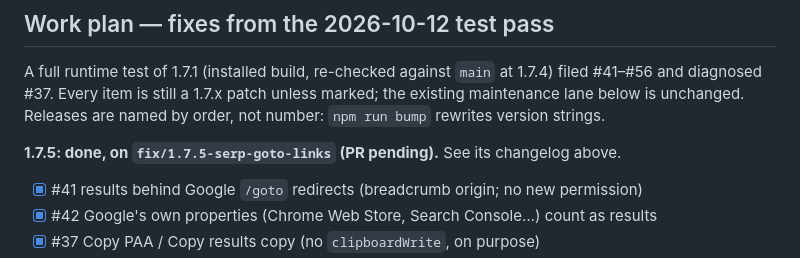
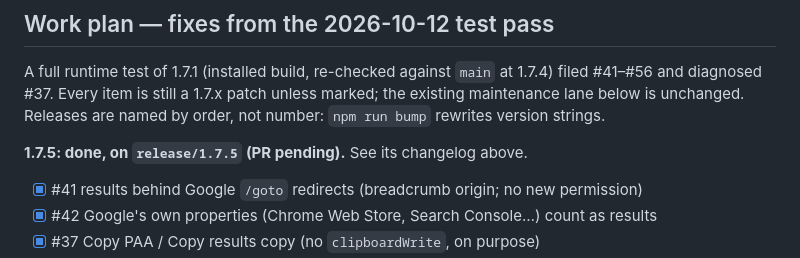
Before and after one commit to seo-bandwagon/seobw-extension, a Markdown page: ROADMAP.md, the part around the change. Rendered like a GitHub page.

Commit message:
docs: the 1.7.5 notes name the release/1.7.5 branch
Co-Authored-By: Claude Opus 5.5 <noreply@anthropic.com>

```diff
--- a/ROADMAP.md
+++ b/ROADMAP.md
@@ -628,7 +628,7 @@ A full runtime test of 1.7.1 (installed build, re-checked against `main` at
 unless marked; the existing maintenance lane below is unchanged. Releases
 are named by order, not number: `npm run bump` rewrites version strings.
 
-**1.7.5: done, on `fix/1.7.5-serp-goto-links` (PR pending).** See its
+**1.7.5: done, on `release/1.7.5` (PR pending).** See its
 changelog above.
 - [x] #41 results behind Google `/goto` redirects (breadcrumb origin; no new permission)
 - [x] #42 Google's own properties (Chrome Web Store, Search Console…) count as results
```
Also changed, not shown: CHROMEWEBSTORE.md (+1 -1 lines).
